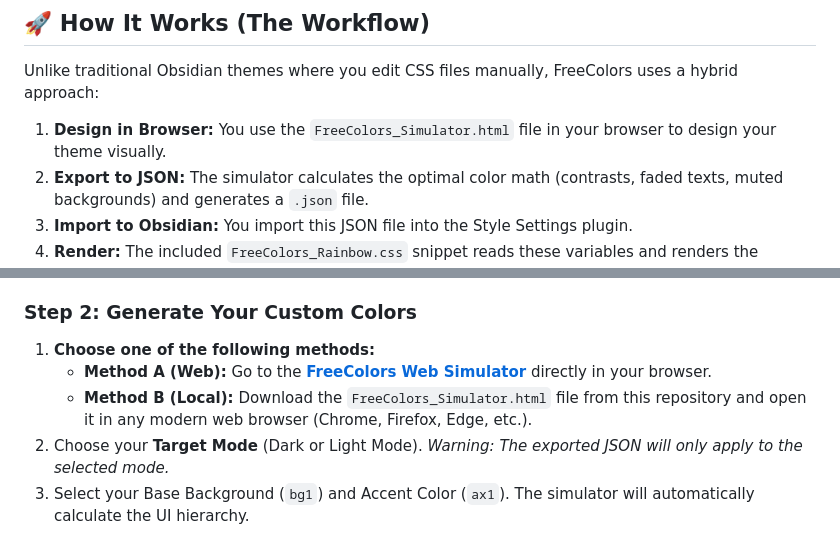
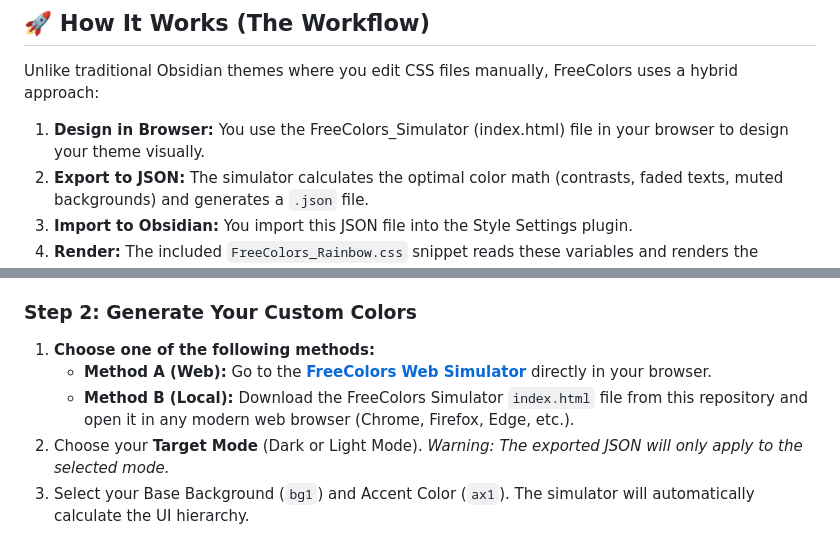
Before and after one commit to erulmu/FreeColors, a Markdown page: README.md, 2 parts joined by grey strips. Rendered like a GitHub page.

```diff
--- a/README.md
+++ b/README.md
@@ -11,7 +11,7 @@ This theme **requires** the [Style Settings](https://github.com/mgmeyers/obsidia
 
 Unlike traditional Obsidian themes where you edit CSS files manually, FreeColors uses a hybrid approach:
 
-1. **Design in Browser:** You use the `FreeColors_Simulator.html` file in your browser to design your theme visually.
+1. **Design in Browser:** You use the FreeColors_Simulator (index.html) file in your browser to design your theme visually.
 2. **Export to JSON:** The simulator calculates the optimal color math (contrasts, faded texts, muted backgrounds) and generates a `.json` file.
 3. **Import to Obsidian:** You import this JSON file into the Style Settings plugin.
 4. **Render:** The included `FreeColors_Rainbow.css` snippet reads these variables and renders the interface inside Obsidian.
@@ -29,8 +29,8 @@ Unlike traditional Obsidian themes where you edit CSS files manually, FreeColors
 
 ### Step 2: Generate Your Custom Colors
 1. **Choose one of the following methods:**
-   - **Method A (Web):** Go to the **[FreeColors Web Simulator](https://erulmu.github.io/FreeColors/FreeColors_Simulator.html)** directly in your browser.
-   - **Method B (Local):** Download the `FreeColors_Simulator.html` file from this repository and open it in any modern web browser (Chrome, Firefox, Edge, etc.).
+   - **Method A (Web):** Go to the **[FreeColors Web Simulator](https://erulmu.github.io/freecolors/)** directly in your browser.
+   - **Method B (Local):** Download the FreeColors Simulator `index.html` file from this repository and open it in any modern web browser (Chrome, Firefox, Edge, etc.).
 2. Choose your **Target Mode** (Dark or Light Mode). *Warning: The exported JSON will only apply to the selected mode.*
 3. Select your Base Background (`bg1`) and Accent Color (`ax1`). The simulator will automatically calculate the UI hierarchy.
 4. Toggle and configure **Rainbow Folders** if desired.
```
